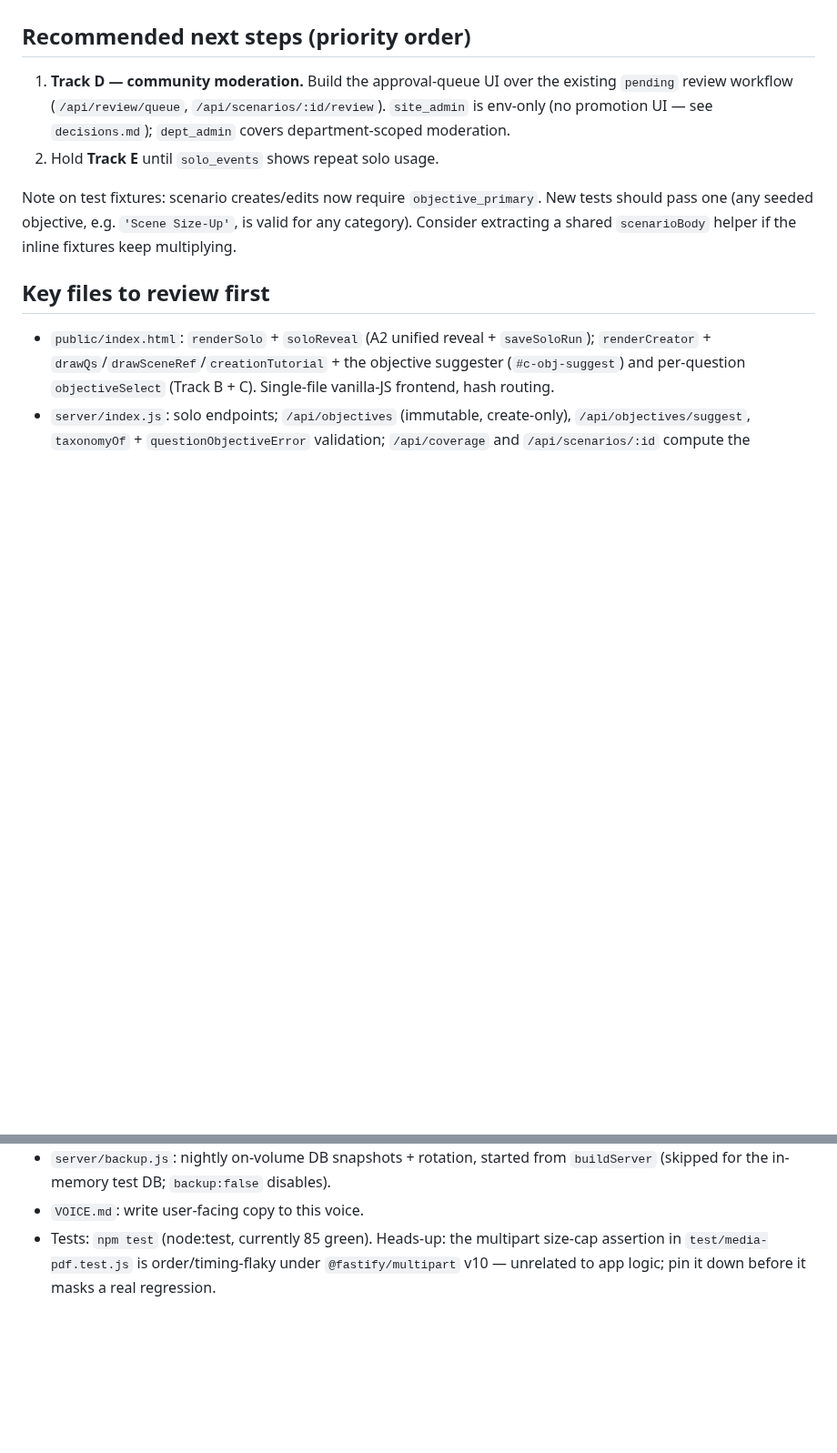
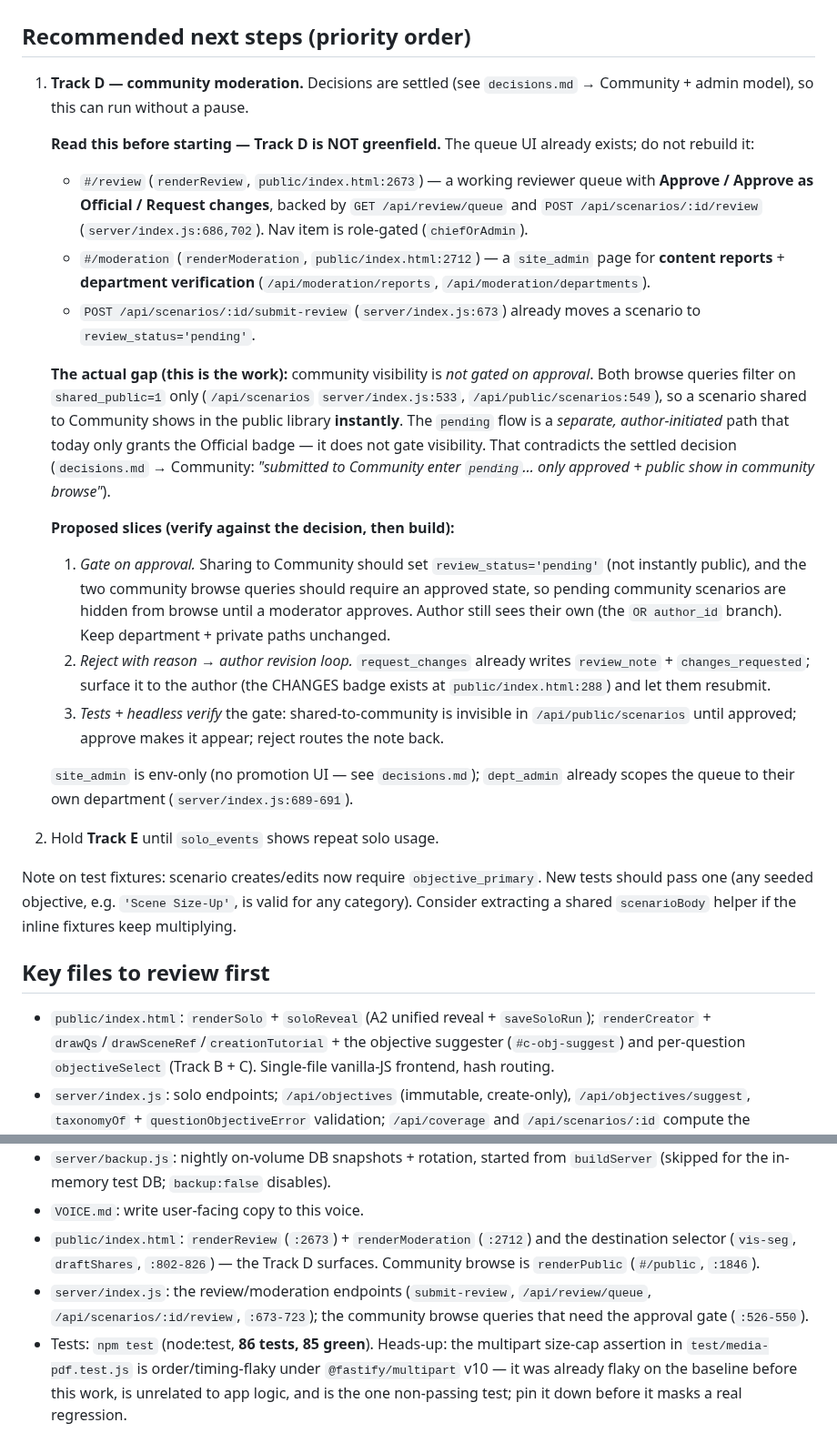
Before and after one commit to mattwb44/ProtoCall_trainer, a Markdown page: docs/ai/next-session.md, 2 parts joined by grey strips. Shown at 91% size. Drawn GitHub-style; blank space fills up the shorter version.

Commit message:
docs: sharpen Track D handoff — queue UI exists, gap is the approval gate
Correct the next-session brief before it misdirects a fresh chat: the review
queue (#/review) and moderation page (#/moderation) already exist. Track D's
real work is gating community visibility on approval (browse filters on
shared_public=1 today, contradicting the settled Community decision), not
building the queue UI. Add file:line anchors and proposed slices. Fix test
count (86, 85 green + the pre-existing flaky multipart test).

Co-Authored-By: Claude Opus 4.8 <noreply@anthropic.com>
Claude-Session: https://claude.ai/code/session_01FeMR3TrfRGo3rKeUJHWap3

```diff
--- a/docs/ai/next-session.md
+++ b/docs/ai/next-session.md
@@ -51,10 +51,45 @@ _Updated 2026-07-22. Read `current-focus.md` and `decisions.md` first._
   open follow-up on backups — an ops task, not a blocker.
 
 ## Recommended next steps (priority order)
-1. **Track D — community moderation.** Build the approval-queue UI over the
-   existing `pending` review workflow (`/api/review/queue`, `/api/scenarios/:id/review`).
+1. **Track D — community moderation.** Decisions are settled (see `decisions.md`
+   → Community + admin model), so this can run without a pause.
+
+   **Read this before starting — Track D is NOT greenfield.** The queue UI
+   already exists; do not rebuild it:
+   - `#/review` (`renderReview`, `public/index.html:2673`) — a working reviewer
+     queue with **Approve / Approve as Official / Request changes**, backed by
+     `GET /api/review/queue` and `POST /api/scenarios/:id/review`
+     (`server/index.js:686,702`). Nav item is role-gated (`chiefOrAdmin`).
+   - `#/moderation` (`renderModeration`, `public/index.html:2712`) — a
+     `site_admin` page for **content reports** + **department verification**
+     (`/api/moderation/reports`, `/api/moderation/departments`).
+   - `POST /api/scenarios/:id/submit-review` (`server/index.js:673`) already
+     moves a scenario to `review_status='pending'`.
+
+   **The actual gap (this is the work):** community visibility is *not gated on
+   approval*. Both browse queries filter on `shared_public=1` only
+   (`/api/scenarios` `server/index.js:533`, `/api/public/scenarios:549`), so a
+   scenario shared to Community shows in the public library **instantly**. The
+   `pending` flow is a *separate, author-initiated* path that today only grants
+   the Official badge — it does not gate visibility. That contradicts the
+   settled decision (`decisions.md` → Community: *"submitted to Community enter
+   `pending`… only approved + public show in community browse"*).
+
+   **Proposed slices (verify against the decision, then build):**
+   1. *Gate on approval.* Sharing to Community should set `review_status='pending'`
+      (not instantly public), and the two community browse queries should require
+      an approved state, so pending community scenarios are hidden from browse
+      until a moderator approves. Author still sees their own (the `OR author_id`
+      branch). Keep department + private paths unchanged.
+   2. *Reject with reason → author revision loop.* `request_changes` already
+      writes `review_note` + `changes_requested`; surface it to the author (the
+      CHANGES badge exists at `public/index.html:288`) and let them resubmit.
+   3. *Tests + headless verify* the gate: shared-to-community is invisible in
+      `/api/public/scenarios` until approved; approve makes it appear; reject
+      routes the note back.
+
    `site_admin` is env-only (no promotion UI — see `decisions.md`); `dept_admin`
-   covers department-scoped moderation.
+   already scopes the queue to their own department (`server/index.js:689-691`).
 2. Hold **Track E** until `solo_events` shows repeat solo usage.
 
 Note on test fixtures: scenario creates/edits now require `objective_primary`.
@@ -78,7 +113,14 @@ inline fixtures keep multiplying.
 - `server/backup.js`: nightly on-volume DB snapshots + rotation, started from
   `buildServer` (skipped for the in-memory test DB; `backup:false` disables).
 - `VOICE.md`: write user-facing copy to this voice.
-- Tests: `npm test` (node:test, currently 85 green). Heads-up: the multipart
+- `public/index.html`: `renderReview` (`:2673`) + `renderModeration` (`:2712`)
+  and the destination selector (`vis-seg`, `draftShares`, `:802-826`) — the
+  Track D surfaces. Community browse is `renderPublic` (`#/public`, `:1846`).
+- `server/index.js`: the review/moderation endpoints (`submit-review`,
+  `/api/review/queue`, `/api/scenarios/:id/review`, `:673-723`); the community
+  browse queries that need the approval gate (`:526-550`).
+- Tests: `npm test` (node:test, **86 tests, 85 green**). Heads-up: the multipart
   size-cap assertion in `test/media-pdf.test.js` is order/timing-flaky under
-  `@fastify/multipart` v10 — unrelated to app logic; pin it down before it masks
-  a real regression.
+  `@fastify/multipart` v10 — it was already flaky on the baseline before this
+  work, is unrelated to app logic, and is the one non-passing test; pin it down
+  before it masks a real regression.
```
